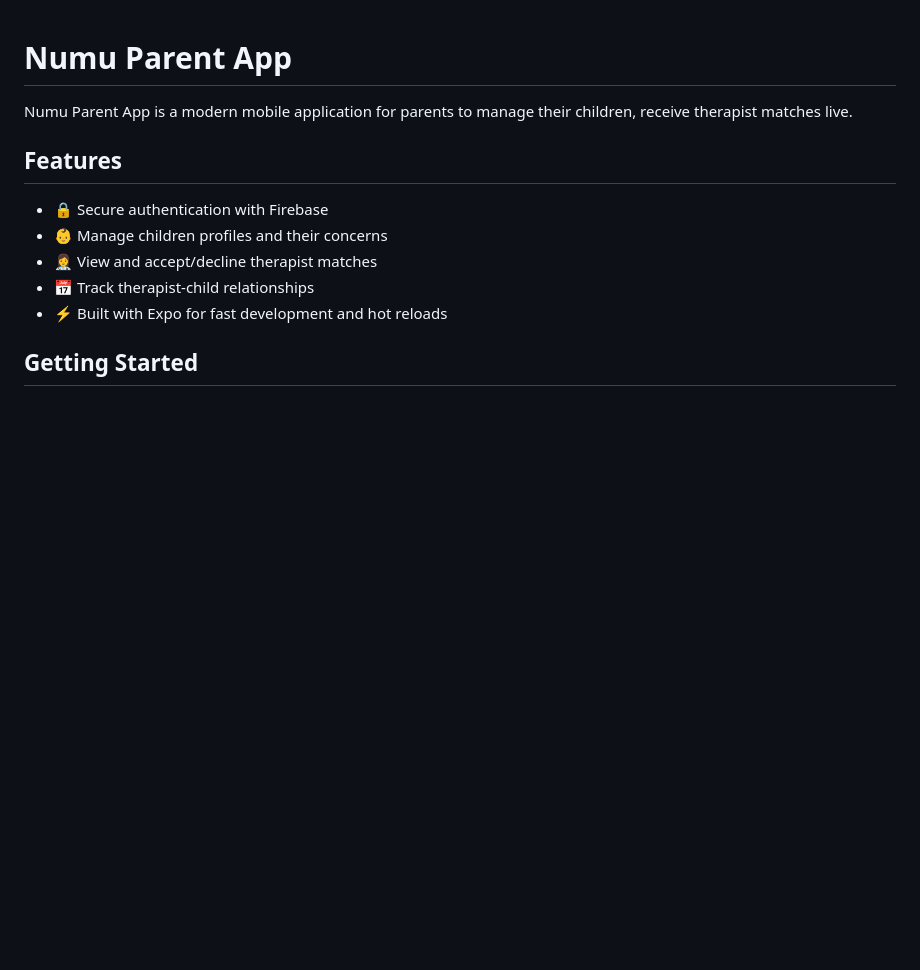
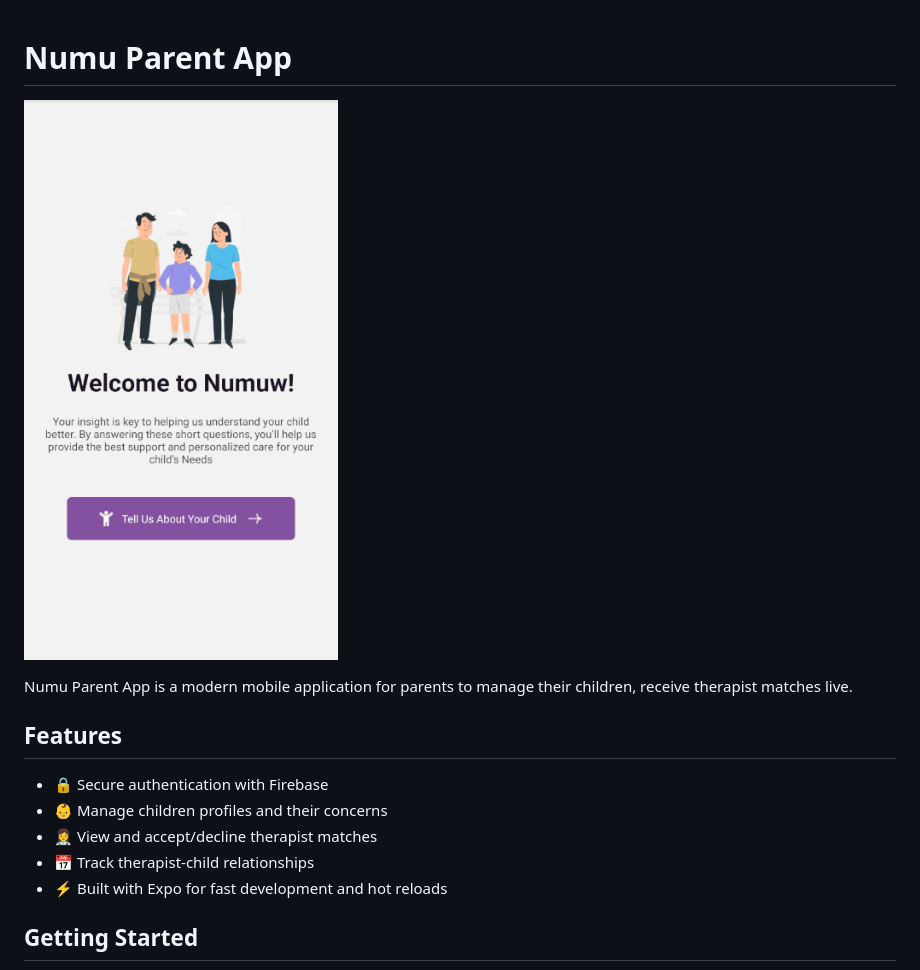
Before and after one commit to Ibranista/numu-parent-app, a Markdown page: README.md, the part around the change. Drawn GitHub-style; pictures changed too: assets/images/NUMU_Screenshot.png (added); blank space fills up the shorter version.

Commit message:
ft: update documentation.

```diff
--- a/README.md
+++ b/README.md
@@ -1,6 +1,6 @@
 # Numu Parent App
 
-<!-- ![Numu Parent App Screenshot](./assets/images/wecare.png) -->
+![Numu Parent App Screenshot](./assets/images/NUMU_Screenshot.png)
 
 Numu Parent App is a modern mobile application for parents to manage their children, receive therapist matches live.
 
```
